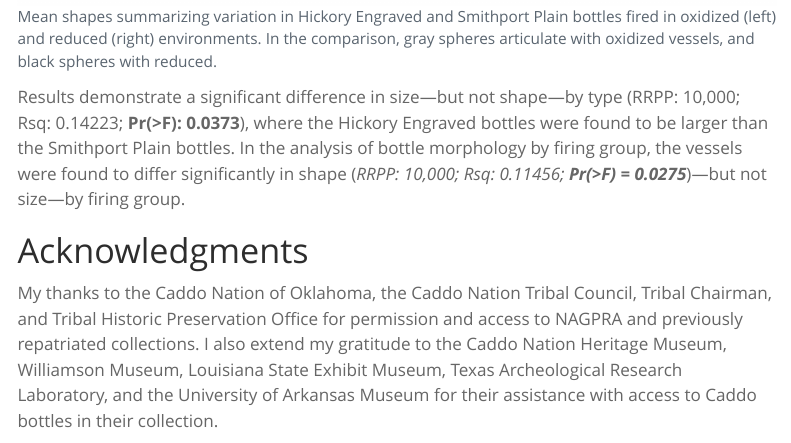
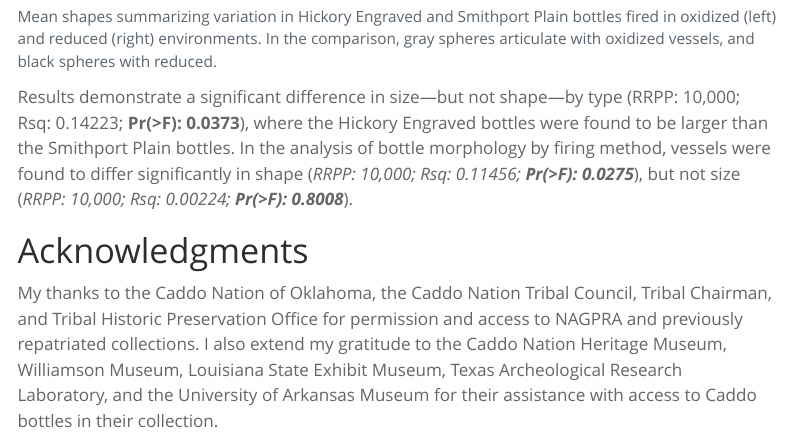
Before and after one commit to seldenlab/hfesp.1, a Quarto document (supp/index.qmd): the page in a window 1100 px wide, from 3920 px down. Rendered offline with R 4.5, knitr and Pandoc in place of Quarto, with nearby package versions; some code elsewhere in the file could not run offline; menus at the side of the page are left out; long lines of code are wrapped.

Commit message:
<edit index>

````diff
--- a/supp/index.qmd
+++ b/supp/index.qmd
@@ -65,7 +65,7 @@ To assess whether `shape` and `size` differs by `ColorGroup`, Procrustes ANOVAs
 knitr::include_graphics('img/fig5.png')
 ```
 
-Results demonstrate a significant difference in size---but not shape---by type (RRPP: 10,000; Rsq: 0.14223; **Pr(>F): 0.0373**), where the Hickory Engraved bottles were found to be larger than the Smithport Plain bottles. In the analysis of bottle morphology by firing group, the vessels were found to differ significantly in shape (_RRPP: 10,000; Rsq: 0.11456; **Pr(>F) = 0.0275**_)---but not size---by firing group.
+Results demonstrate a significant difference in size---but not shape---by type (RRPP: 10,000; Rsq: 0.14223; **Pr(>F): 0.0373**), where the Hickory Engraved bottles were found to be larger than the Smithport Plain bottles. In the analysis of bottle morphology by firing method, vessels were found to differ significantly in shape (_RRPP: 10,000; Rsq: 0.11456; **Pr(>F): 0.0275**_), but not size (_RRPP: 10,000; Rsq: 0.00224; **Pr(>F): 0.8008**_).
 
 # Acknowledgments
 
````
Also changed, not shown: docs/search.json, 5 other files.
